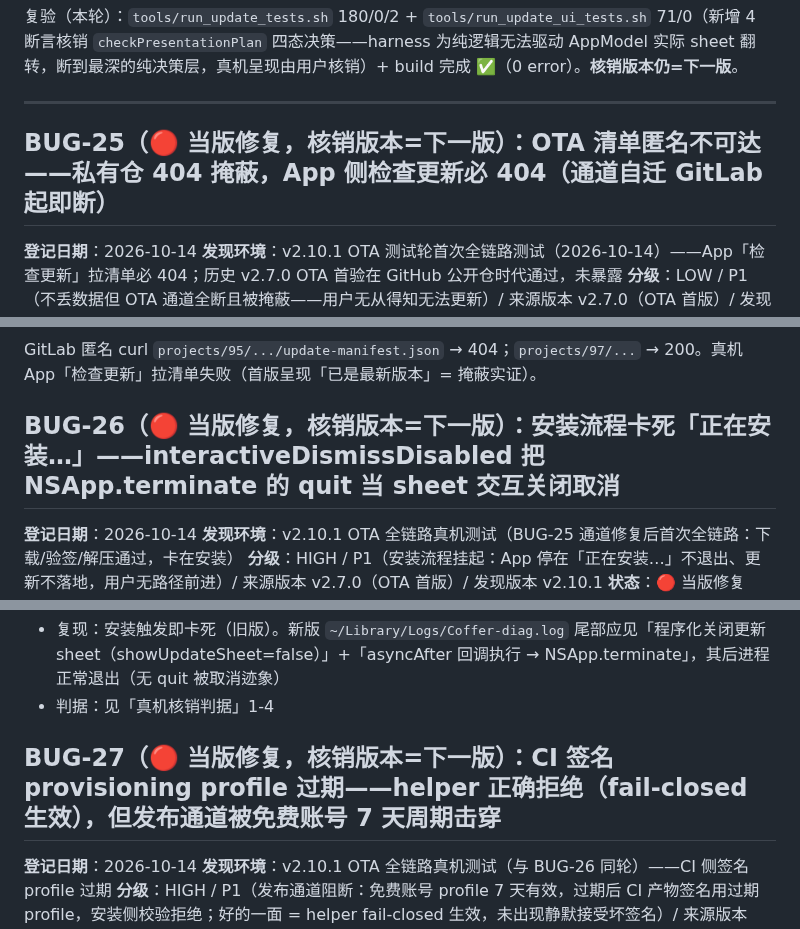
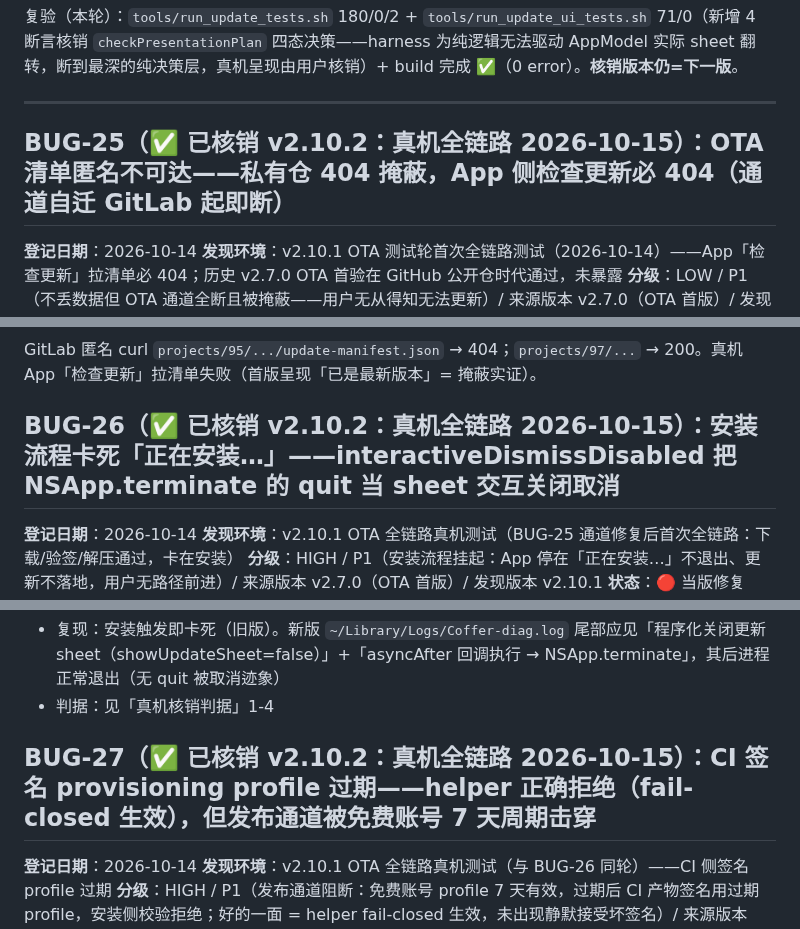
Before and after one commit to cygnusyang/coffer, a Markdown page: docs/01-KNOWN-ISSUES.md, 3 parts joined by grey strips. Rendered like a GitHub page.

```diff
--- a/docs/01-KNOWN-ISSUES.md
+++ b/docs/01-KNOWN-ISSUES.md
@@ -1484,7 +1484,7 @@ Developer ID 产物在位跑 `tools/run_update_tests.sh` 三项 PASS；删产物
 
 ---
 
-## BUG-25（🔴 当版修复，核销版本=下一版）：OTA 清单匿名不可达——私有仓 404 掩蔽，App 侧检查更新必 404（通道自迁 GitLab 起即断）
+## BUG-25（✅ 已核销 v2.10.2：真机全链路 2026-10-15）：OTA 清单匿名不可达——私有仓 404 掩蔽，App 侧检查更新必 404（通道自迁 GitLab 起即断）
 
 **登记日期**：2026-10-14
 **发现环境**：v2.10.1 OTA 测试轮首次全链路测试（2026-10-14）——App「检查更新」拉清单必 404；历史 v2.7.0 OTA 首验在 GitHub 公开仓时代通过，未暴露
@@ -1508,7 +1508,7 @@ coffer-pro 为私有 GitLab 仓（project 95）；GitLab 对未鉴权请求返
 ### 复现与诊断
 GitLab 匿名 curl `projects/95/.../update-manifest.json` → 404；`projects/97/...` → 200。真机 App「检查更新」拉清单失败（首版呈现「已是最新版本」= 掩蔽实证）。
 
-## BUG-26（🔴 当版修复，核销版本=下一版）：安装流程卡死「正在安装…」——interactiveDismissDisabled 把 NSApp.terminate 的 quit 当 sheet 交互关闭取消
+## BUG-26（✅ 已核销 v2.10.2：真机全链路 2026-10-15）：安装流程卡死「正在安装…」——interactiveDismissDisabled 把 NSApp.terminate 的 quit 当 sheet 交互关闭取消
 
 **登记日期**：2026-10-14
 **发现环境**：v2.10.1 OTA 全链路真机测试（BUG-25 通道修复后首次全链路：下载/验签/解压通过，卡在安装）
@@ -1542,7 +1542,7 @@ GitLab 匿名 curl `projects/95/.../update-manifest.json` → 404；`projects/97
 - 复现：安装触发即卡死（旧版）。新版 `~/Library/Logs/Coffer-diag.log` 尾部应见「程序化关闭更新 sheet（showUpdateSheet=false）」+「asyncAfter 回调执行 → NSApp.terminate」，其后进程正常退出（无 quit 被取消迹象）
 - 判据：见「真机核销判据」1-4
 
-## BUG-27（🔴 当版修复，核销版本=下一版）：CI 签名 provisioning profile 过期——helper 正确拒绝（fail-closed 生效），但发布通道被免费账号 7 天周期击穿
+## BUG-27（✅ 已核销 v2.10.2：真机全链路 2026-10-15）：CI 签名 provisioning profile 过期——helper 正确拒绝（fail-closed 生效），但发布通道被免费账号 7 天周期击穿
 
 **登记日期**：2026-10-14
 **发现环境**：v2.10.1 OTA 全链路真机测试（与 BUG-26 同轮）——CI 侧签名 profile 过期
```
Also changed, not shown: other parts of docs/01-KNOWN-ISSUES.md (+25 -6 lines).
